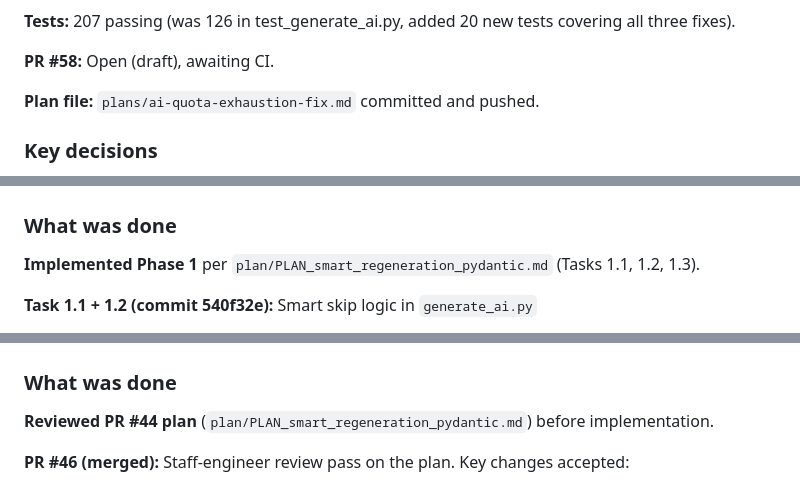
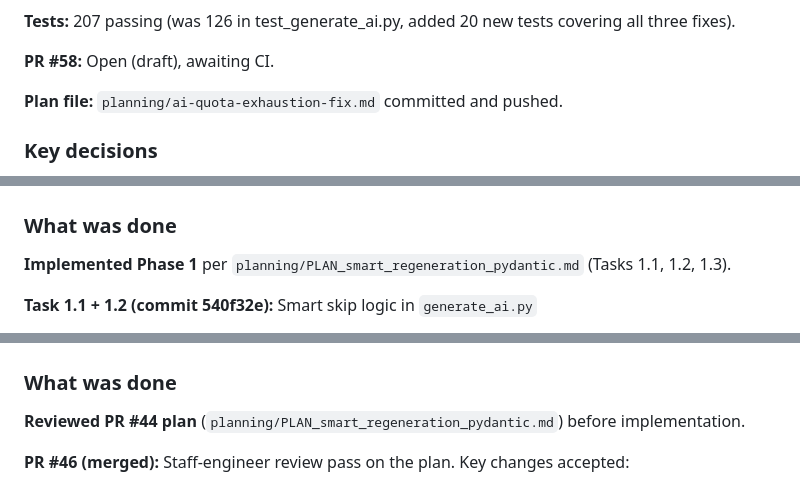
Before and after one commit to clarencelam2000/finviz-groups-tracker, a Markdown page: .session/session-notes.md, 3 parts joined by grey strips. GitHub-like rendering.

```diff
--- a/.session/session-notes.md
+++ b/.session/session-notes.md
@@ -36,7 +36,7 @@
 
 **PR #58:** Open (draft), awaiting CI.
 
-**Plan file:** `plans/ai-quota-exhaustion-fix.md` committed and pushed.
+**Plan file:** `planning/ai-quota-exhaustion-fix.md` committed and pushed.
 
 ### Key decisions
 
@@ -56,7 +56,7 @@
 
 ### What was done
 
-**Implemented Phase 1** per `plan/PLAN_smart_regeneration_pydantic.md` (Tasks 1.1, 1.2, 1.3).
+**Implemented Phase 1** per `planning/PLAN_smart_regeneration_pydantic.md` (Tasks 1.1, 1.2, 1.3).
 
 **Task 1.1 + 1.2 (commit 540f32e):** Smart skip logic in `generate_ai.py`
 - Added `_has_new_delta_data(date_str)` helper: reads `data/sectors/deltas.csv` and `data/industries/deltas.csv` with `dtype=str, usecols=["date"]`. Returns `True` if today's date appears in either; `False` if neither has data, CSVs are missing, or a read error occurs (prints WARNING on error).
@@ -89,7 +89,7 @@
 
 ### What was done
 
-**Reviewed PR #44 plan** (`plan/PLAN_smart_regeneration_pydantic.md`) before implementation.
+**Reviewed PR #44 plan** (`planning/PLAN_smart_regeneration_pydantic.md`) before implementation.
 
 **PR #46 (merged):** Staff-engineer review pass on the plan. Key changes accepted:
 - Removed Pydantic migration — plain dicts + `description` fields achieve the same semantic compliance, no new dependency
```
Also changed, not shown: other parts of .session/session-notes.md (+2 -2 lines), .session/SPRINT.md (+1 -1 lines), CLAUDE.md (+2 -2 lines).
